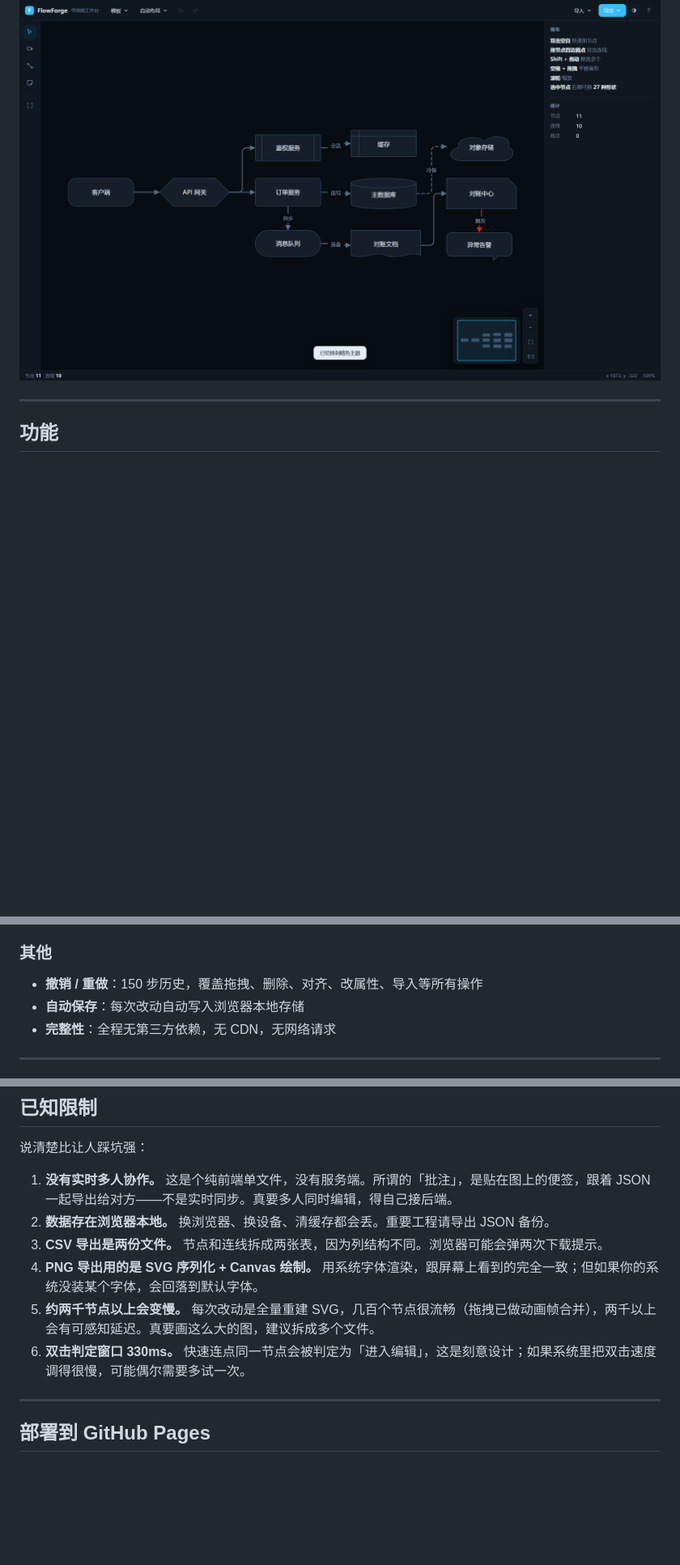
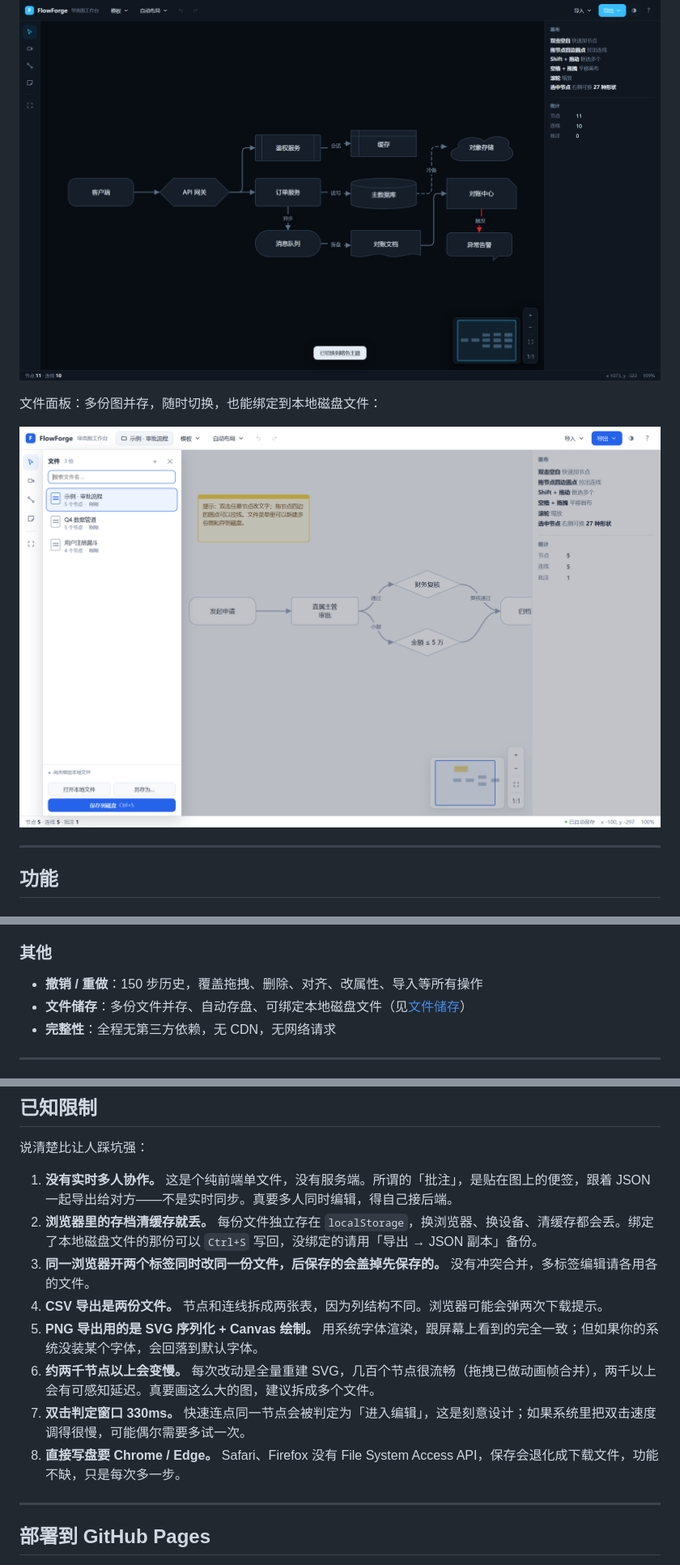
Before and after one commit to shexiao123/flowforge, a Markdown page: README.md, 3 parts joined by grey strips. Shown at 81% size. Drawn GitHub-style; pictures changed too: docs/preview-files.png (added); blank space fills up the shorter version.

```diff
--- a/README.md
+++ b/README.md
@@ -29,6 +29,10 @@ FlowForge 只有一个 `index.html`，里面装着全部 HTML / CSS / JavaScript
 深色主题（同一套形状搭的服务架构图）：
 
 ![深色主题](docs/preview-dark.png)
+
+文件面板：多份图并存，随时切换，也能绑定到本地磁盘文件：
+
+![文件储存](docs/preview-files.png)
 
 ---
 
@@ -97,7 +117,7 @@ CSV 支持反向导入，节点表和连线表按表头自动识别。
 ### 其他
 
 - **撤销 / 重做**：150 步历史，覆盖拖拽、删除、对齐、改属性、导入等所有操作
-- **自动保存**：每次改动自动写入浏览器本地存储
+- **文件储存**：多份文件并存、自动存盘、可绑定本地磁盘文件（见[文件储存](#文件储存)）
 - **完整性**：全程无第三方依赖，无 CDN，无网络请求
 
 ---
@@ -226,11 +251,13 @@ a,b,增量,0,auto,auto
 说清楚比让人踩坑强：
 
 1. **没有实时多人协作。** 这是个纯前端单文件，没有服务端。所谓的「批注」，是贴在图上的便签，跟着 JSON 一起导出给对方——不是实时同步。真要多人同时编辑，得自己接后端。
-2. **数据存在浏览器本地。** 换浏览器、换设备、清缓存都会丢。重要工程请导出 JSON 备份。
-3. **CSV 导出是两份文件。** 节点和连线拆成两张表，因为列结构不同。浏览器可能会弹两次下载提示。
-4. **PNG 导出用的是 SVG 序列化 + Canvas 绘制。** 用系统字体渲染，跟屏幕上看到的完全一致；但如果你的系统没装某个字体，会回落到默认字体。
-5. **约两千节点以上会变慢。** 每次改动是全量重建 SVG，几百个节点很流畅（拖拽已做动画帧合并），两千以上会有可感知延迟。真要画这么大的图，建议拆成多个文件。
-6. **双击判定窗口 330ms。** 快速连点同一节点会被判定为「进入编辑」，这是刻意设计；如果系统里把双击速度调得很慢，可能偶尔需要多试一次。
+2. **浏览器里的存档清缓存就丢。** 每份文件独立存在 `localStorage`，换浏览器、换设备、清缓存都会丢。绑定了本地磁盘文件的那份可以 `Ctrl+S` 写回，没绑定的请用「导出 → JSON 副本」备份。
+3. **同一浏览器开两个标签同时改同一份文件，后保存的会盖掉先保存的。** 没有冲突合并，多标签编辑请各用各的文件。
+4. **CSV 导出是两份文件。** 节点和连线拆成两张表，因为列结构不同。浏览器可能会弹两次下载提示。
+5. **PNG 导出用的是 SVG 序列化 + Canvas 绘制。** 用系统字体渲染，跟屏幕上看到的完全一致；但如果你的系统没装某个字体，会回落到默认字体。
+6. **约两千节点以上会变慢。** 每次改动是全量重建 SVG，几百个节点很流畅（拖拽已做动画帧合并），两千以上会有可感知延迟。真要画这么大的图，建议拆成多个文件。
+7. **双击判定窗口 330ms。** 快速连点同一节点会被判定为「进入编辑」，这是刻意设计；如果系统里把双击速度调得很慢，可能偶尔需要多试一次。
+8. **直接写盘要 Chrome / Edge。** Safari、Firefox 没有 File System Access API，保存会退化成下载文件，功能不缺，只是每次多一步。
 
 ---
 
```
Also changed, not shown: other parts of README.md (+26 -5 lines), 3 other files.
